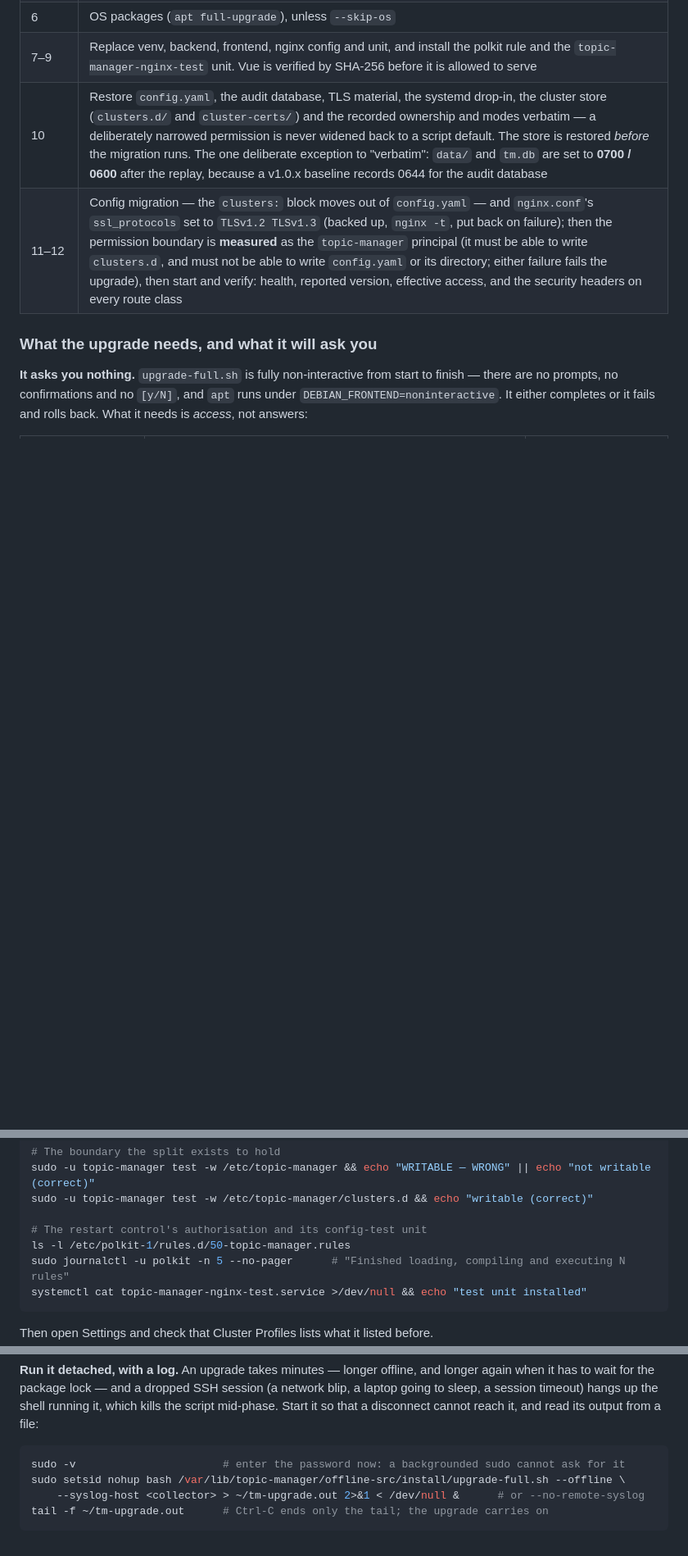
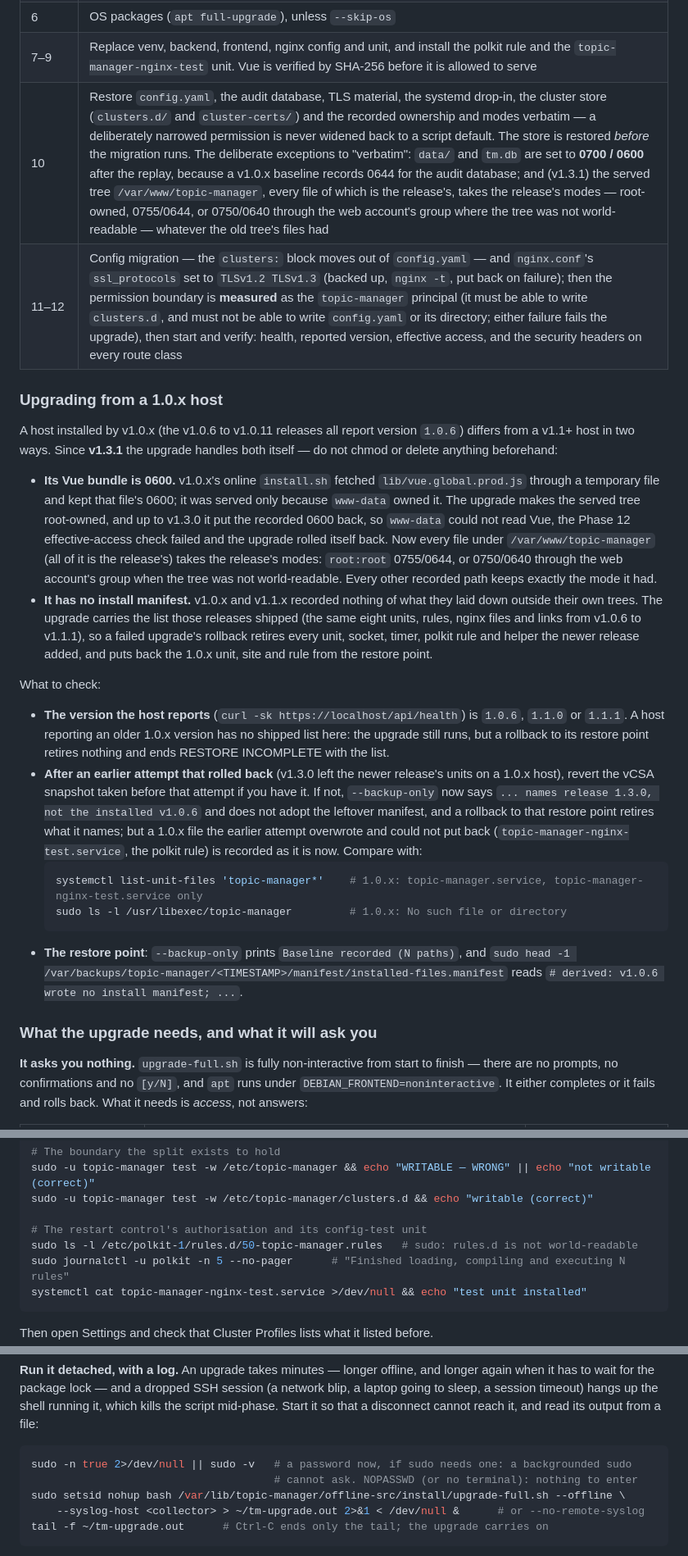
Before and after one commit to ymxplusb/Topic-Manager, a Markdown page: README.md, 3 parts joined by grey strips. Shown at 82% size. GitHub-like rendering; blank space fills up the shorter version.

Commit message:
docs (v1.3.1): upgrading from a 1.0.x host; sudo on the polkit checks; sudo -v
- README: "Upgrading from a 1.0.x host" (throwaway test item 4): what the
  upgrade now fixes itself (the 0600 Vue, the rollback by the shipped 1.0.x
  list), what to check, and what to do after an earlier attempt that rolled
  back. Phase 10 row names the served tree as the second exception to
  "verbatim". INSTALL section 12 points to it.
- `ls -l /etc/polkit-1/rules.d/50-topic-manager.rules` needs sudo (item 5):
  README checklist and both TROUBLESHOOTING copies; and `grep -c apply` on it.
- The detached-run recipe's `sudo -v` (item 6) errors on a NOPASSWD host or
  with no terminal: `sudo -n true 2>/dev/null || sudo -v` (README, INSTALL).
- TROUBLESHOOTING "www-data cannot read ...": the upgrade sets the served
  tree's modes itself; the by-hand reset is the release's modes, not go+rX.

Co-Authored-By: Claude Opus 5.5 <noreply@anthropic.com>
Claude-Session: https://claude.ai/code/session_01FfwnhVjzt7SiQtiPxYDfry

````diff
--- a/README.md
+++ b/README.md
@@ -624,8 +624,48 @@ What it does, in order:
 | 5    | Fetch the target source — online from the git URL you give with `--repo-url` (there is no default), or offline from the staged bundle — and read every Python pin from its `requirements.txt`; the script keeps no pins of its own |
 | 6    | OS packages (`apt full-upgrade`), unless `--skip-os` |
 | 7–9  | Replace venv, backend, frontend, nginx config and unit, and install the polkit rule and the `topic-manager-nginx-test` unit. Vue is verified by SHA-256 before it is allowed to serve |
-| 10   | Restore `config.yaml`, the audit database, TLS material, the systemd drop-in, the cluster store (`clusters.d/` and `cluster-certs/`) and the recorded ownership and modes verbatim — a deliberately narrowed permission is never widened back to a script default. The store is restored *before* the migration runs. The one deliberate exception to "verbatim": `data/` and `tm.db` are set to **0700 / 0600** after the replay, because a v1.0.x baseline records 0644 for the audit database |
+| 10   | Restore `config.yaml`, the audit database, TLS material, the systemd drop-in, the cluster store (`clusters.d/` and `cluster-certs/`) and the recorded ownership and modes verbatim — a deliberately narrowed permission is never widened back to a script default. The store is restored *before* the migration runs. The deliberate exceptions to "verbatim": `data/` and `tm.db` are set to **0700 / 0600** after the replay, because a v1.0.x baseline records 0644 for the audit database; and (v1.3.1) the served tree `/var/www/topic-manager`, every file of which is the release's, takes the release's modes — root-owned, 0755/0644, or 0750/0640 through the web account's group where the tree was not world-readable — whatever the old tree's files had |
 | 11–12| Config migration — the `clusters:` block moves out of `config.yaml` — and `nginx.conf`'s `ssl_protocols` set to `TLSv1.2 TLSv1.3` (backed up, `nginx -t`, put back on failure); then the permission boundary is **measured** as the `topic-manager` principal (it must be able to write `clusters.d`, and must not be able to write `config.yaml` or its directory; either failure fails the upgrade), then start and verify: health, reported version, effective access, and the security headers on every route class |
+
+### Upgrading from a 1.0.x host
+
+A host installed by v1.0.x (the v1.0.6 to v1.0.11 releases all report version `1.0.6`)
+differs from a v1.1+ host in two ways. Since **v1.3.1** the upgrade handles both itself — do
+not chmod or delete anything beforehand:
+
+- **Its Vue bundle is 0600.** v1.0.x's online `install.sh` fetched
+  `lib/vue.global.prod.js` through a temporary file and kept that file's 0600; it was served
+  only because `www-data` owned it. The upgrade makes the served tree root-owned, and up to
+  v1.3.0 it put the recorded 0600 back, so `www-data` could not read Vue, the Phase 12
+  effective-access check failed and the upgrade rolled itself back. Now every file under
+  `/var/www/topic-manager` (all of it is the release's) takes the release's modes:
+  `root:root` 0755/0644, or 0750/0640 through the web account's group when the tree was not
+  world-readable. Every other recorded path keeps exactly the mode it had.
+- **It has no install manifest.** v1.0.x and v1.1.x recorded nothing of what they laid down
+  outside their own trees. The upgrade carries the list those releases shipped (the same eight
+  units, rules, nginx files and links from v1.0.6 to v1.1.1), so a failed upgrade's rollback
+  retires every unit, socket, timer, polkit rule and helper the newer release added, and puts
+  back the 1.0.x unit, site and rule from the restore point.
+
+What to check:
+
+- **The version the host reports** (`curl -sk https://localhost/api/health`) is `1.0.6`,
+  `1.1.0` or `1.1.1`. A host reporting an older 1.0.x version has no shipped list here: the
+  upgrade still runs, but a rollback to its restore point retires nothing and ends RESTORE
+  INCOMPLETE with the list.
+- **After an earlier attempt that rolled back** (v1.3.0 left the newer release's units on a
+  1.0.x host), revert the vCSA snapshot taken before that attempt if you have it. If not,
+  `--backup-only` now says `... names release 1.3.0, not the installed v1.0.6` and does not
+  adopt the leftover manifest, and a rollback to that restore point retires what it names; but
+  a 1.0.x file the earlier attempt overwrote and could not put back
+  (`topic-manager-nginx-test.service`, the polkit rule) is recorded as it is now. Compare with:
+  ```bash
+  systemctl list-unit-files 'topic-manager*'    # 1.0.x: topic-manager.service, topic-manager-nginx-test.service only
+  sudo ls -l /usr/libexec/topic-manager         # 1.0.x: No such file or directory
+  ```
+- **The restore point**: `--backup-only` prints `Baseline recorded (N paths)`, and
+  `sudo head -1 /var/backups/topic-manager/<TIMESTAMP>/manifest/installed-files.manifest`
+  reads `# derived: v1.0.6 wrote no install manifest; ...`.
 
 ### What the upgrade needs, and what it will ask you
 
@@ -772,7 +812,7 @@ sudo -u topic-manager test -w /etc/topic-manager && echo "WRITABLE — WRONG" ||
 sudo -u topic-manager test -w /etc/topic-manager/clusters.d && echo "writable (correct)"
 
 # The restart control's authorisation and its config-test unit
-ls -l /etc/polkit-1/rules.d/50-topic-manager.rules
+sudo ls -l /etc/polkit-1/rules.d/50-topic-manager.rules   # sudo: rules.d is not world-readable
 sudo journalctl -u polkit -n 5 --no-pager      # "Finished loading, compiling and executing N rules"
 systemctl cat topic-manager-nginx-test.service >/dev/null && echo "test unit installed"
 ```
@@ -890,7 +930,8 @@ when it has to wait for the package lock — and a dropped SSH session (a networ
 going to sleep, a session timeout) hangs up the shell running it, which kills the script
 mid-phase. Start it so that a disconnect cannot reach it, and read its output from a file:
 ```bash
-sudo -v                       # enter the password now: a backgrounded sudo cannot ask for it
+sudo -n true 2>/dev/null || sudo -v   # a password now, if sudo needs one: a backgrounded sudo
+                                      # cannot ask. NOPASSWD (or no terminal): nothing to enter
 sudo setsid nohup bash /var/lib/topic-manager/offline-src/install/upgrade-full.sh --offline \
     --syslog-host <collector> > ~/tm-upgrade.out 2>&1 < /dev/null &      # or --no-remote-syslog
 tail -f ~/tm-upgrade.out      # Ctrl-C ends only the tail; the upgrade carries on
````
Also changed, not shown: TROUBLESHOOTING.md (+18 -4 lines), docs/INSTALL.md (+7 -1 lines).
